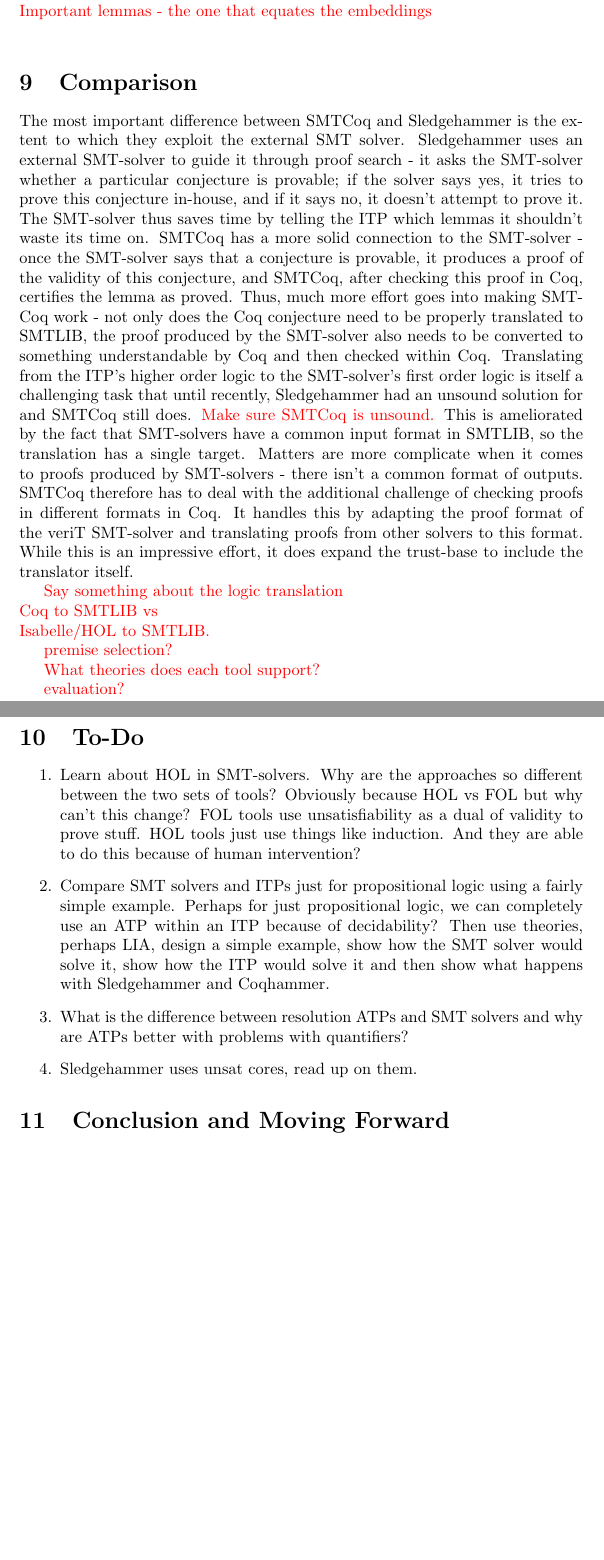
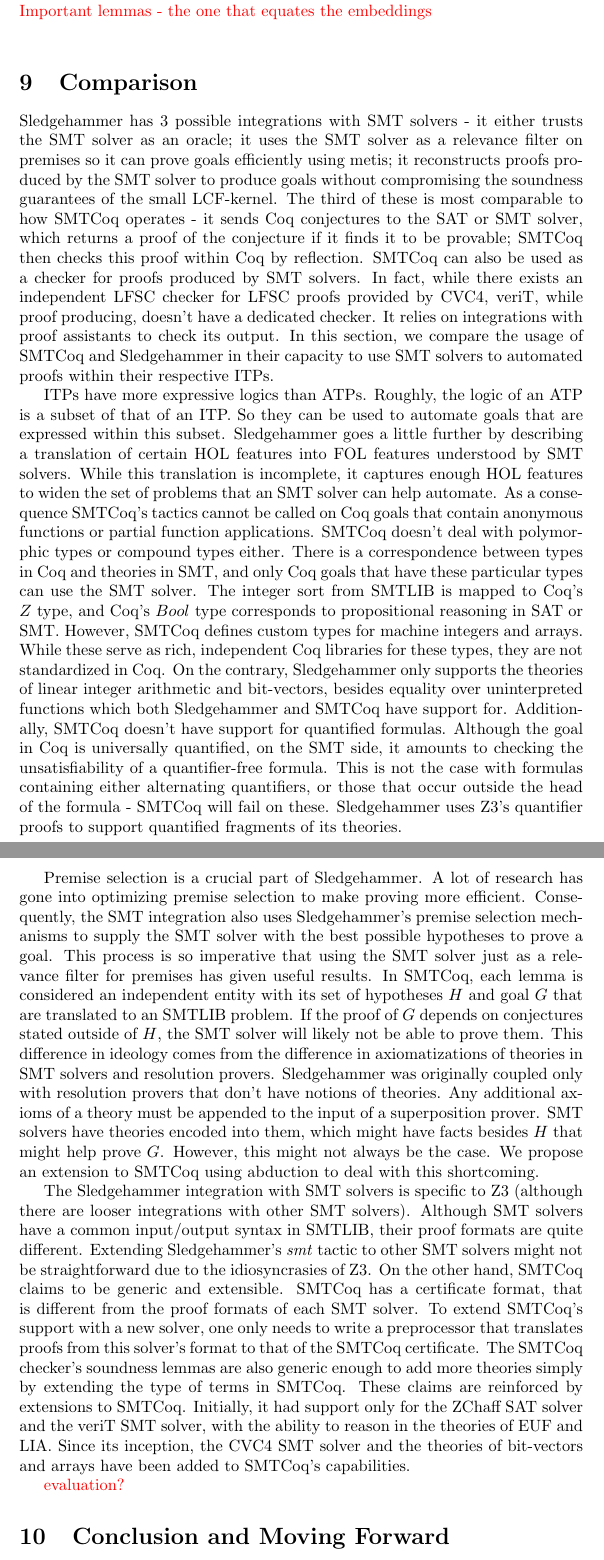
Before and after one commit to arjunvish/comp-spring2020, a LaTeX paper (main.tex): two parts of pages 15 and 16 of 18 before the commit and two parts of pages 15 and 16 of 19 after it, joined at a grey line, cut so that both start at the same text, the shorter picture padded with empty space. Compiled offline with pdfLaTeX.

Commit message:
Added a lot of stuff to the comparison section

```diff
--- a/main.tex
+++ b/main.tex
@@ -968,71 +968,111 @@
 
 \section{Comparison}
 \label{sec:comp}
-	The most important difference between SMTCoq and Sledgehammer
-	is the extent to which they exploit the external SMT solver.
-	Sledgehammer uses an external SMT-solver to guide it through
-	proof search - it asks the SMT-solver whether a particular
-	conjecture is provable; if the solver says yes,
-	it tries to prove this conjecture in-house, and if it says
-	no, it doesn't attempt to prove it. The SMT-solver thus
-	saves time by telling the ITP which lemmas it shouldn't
-	waste its time on. SMTCoq has a more solid connection to
-	the SMT-solver - once the SMT-solver says that a conjecture is
-	provable, it produces a proof of the validity of this
-	conjecture, and SMTCoq, after checking this proof in
-	Coq, certifies the lemma as proved. Thus,
-	much more effort goes into making SMTCoq work - not only
-	does the Coq conjecture need to be properly translated to
-	SMTLIB, the proof produced by the SMT-solver also
-	needs to be converted to something understandable
-	by Coq and then checked within Coq. Translating from the ITP's
-	higher order logic to the SMT-solver's first order logic
-	is itself a challenging task that until recently, Sledgehammer
-	had an unsound solution for and SMTCoq still does.
-	\textcolor{red}{Make sure SMTCoq is unsound.}
-	This is ameliorated by the fact that
-	SMT-solvers have a common input format in SMTLIB, so the
-	translation has a single target. Matters are more complicate
-	when it comes to proofs produced by SMT-solvers - there isn't
-	a common format of outputs. SMTCoq therefore has to deal with
-	the additional challenge of checking proofs in different
-	formats in Coq. It handles this by adapting the proof
-	format of the veriT SMT-solver and translating proofs
-	from other solvers to this format. While this is an impressive
-	effort, it does expand the trust-base to include the
-	translator itself.
+	Sledgehammer has 3 possible integrations with SMT solvers -
+	it either trusts the SMT solver as an oracle; it uses the
+	SMT solver as a relevance filter on premises so it can
+	prove goals efficiently using metis; it reconstructs
+	proofs produced by the SMT solver to produce goals
+	without compromising the soundness guarantees of the
+	small LCF-kernel. The third of these is most comparable
+	to how SMTCoq operates - it sends Coq conjectures to the
+	SAT or SMT solver, which returns a proof of the conjecture
+	if it finds it to be provable; SMTCoq then checks this
+	proof within Coq by reflection. SMTCoq can also be used as a
+	checker for proofs produced by SMT solvers. In fact, while
+	there exists an independent LFSC checker for LFSC proofs
+	provided by CVC4, veriT, while proof producing, doesn't
+	have a dedicated checker. It relies on integrations with
+	proof assistants to check its output. In this section, we
+	compare the usage of SMTCoq and Sledgehammer in their
+	capacity to use SMT solvers to automated proofs within
+	their respective ITPs.
 
-	\textcolor{red}{Say something about the logic translation \\
-		Coq to SMTLIB vs \\
-		Isabelle/HOL to SMTLIB.}
+	ITPs have more expressive logics than ATPs. Roughly, the
+	logic of an ATP is a subset of that of an ITP. So they
+	can be used to automate goals that are expressed within
+	this subset. Sledgehammer goes a little further by
+	describing a translation of certain HOL features
+	into FOL features understood by SMT solvers. While this
+	translation is incomplete, it captures enough HOL features
+	to widen the set of problems that an SMT solver can
+	help automate. As a consequence SMTCoq's tactics
+	cannot be called on Coq goals that contain anonymous
+	functions or partial function applications.
+	SMTCoq doesn't deal with polymorphic types
+	or compound types either. There is a correspondence between
+	types in Coq and theories in SMT, and only Coq
+	goals that have these particular types can use the
+	SMT solver. The integer sort from SMTLIB is mapped to Coq's
+	$Z$ type, and Coq's $Bool$ type corresponds to propositional
+	reasoning in SAT or SMT. However, SMTCoq defines custom types
+	for machine integers and arrays. While these serve as rich,
+	independent Coq libraries for these types, they are
+	not standardized in Coq. On the contrary, Sledgehammer
+	only supports the theories of linear integer arithmetic
+	and bit-vectors, besides equality over uninterpreted functions
+	which both Sledgehammer and SMTCoq have support for.
+	Additionally, SMTCoq doesn't have support for quantified
+	formulas. Although the goal in Coq is universally
+	quantified, on the SMT side, it amounts to checking the
+	unsatisfiability of a quantifier-free formula. This is not
+	the case with formulas containing either alternating
+	quantifiers, or those that occur outside the head of the
+	formula - SMTCoq will fail on these. Sledgehammer uses
+	Z3's quantifier proofs to support quantified fragments of
+	its theories.
 
-	\textcolor{red}{premise selection?}
+	Premise selection is a crucial part of Sledgehammer. A lot
+	of research has gone into optimizing premise selection to
+	make proving more efficient. Consequently, the SMT
+	integration also uses Sledgehammer's premise selection
+	mechanisms to supply the SMT solver with the best
+	possible hypotheses to prove a goal. This process is
+	so imperative that using the SMT solver just as a
+	relevance filter for premises has given useful
+	results. In SMTCoq, each lemma is considered an
+	independent entity with its set of hypotheses $H$ and
+	goal $G$ that are translated to an SMTLIB problem.
+	If the proof of $G$ depends on conjectures stated
+	outside of $H$, the SMT solver will likely not be
+	able to prove them. This difference in
+	ideology comes from the difference in axiomatizations
+	of theories in SMT solvers and resolution provers.
+	Sledgehammer was originally coupled only
+	with resolution provers that don't have notions of
+	theories. Any additional axioms of a theory
+	must be appended to the input of a superposition
+	prover. SMT solvers have theories encoded into them,
+	which might have facts besides $H$ that might help
+	prove $G$. However, this might not always be the case.
+	We propose an extension to SMTCoq using abduction
+	to deal with this shortcoming.
 
-	\textcolor{red}{What theories does each tool support?}
+	The Sledgehammer integration with SMT solvers is
+	specific to Z3 (although there are looser integrations
+	with other SMT solvers). Although SMT solvers have
+	a common input/output syntax in SMTLIB, their
+	proof formats are quite different. Extending
+	Sledgehammer's \textit{smt} tactic to other
+	SMT solvers might not be straightforward due to
+	the idiosyncrasies of Z3. On the other hand, SMTCoq
+	claims to be generic and extensible. SMTCoq has a
+	certificate format, that is different from the proof
+	formats of each SMT solver. To extend SMTCoq's
+	support with a new solver, one only needs to
+	write a preprocessor that translates proofs from
+	this solver's format to that of the SMTCoq certificate.
+	The SMTCoq checker's soundness lemmas are also generic
+	enough to add more theories simply by extending
+	the type of terms in SMTCoq. These claims are reinforced
+	by extensions to SMTCoq. Initially, it had support only
+	for the ZChaff SAT solver and the veriT SMT solver,
+	with the ability to reason in the theories of EUF and
+	LIA. Since its inception, the CVC4 SMT solver and
+	the theories of bit-vectors and arrays have been
+	added to SMTCoq's capabilities.
 
 	\textcolor{red}{evaluation?}
-
-
-\section{To-Do}
-	\begin{enumerate}
-		\item Learn about HOL in SMT-solvers. Why are the approaches
-		so different between the two sets of tools? Obviously because
-		HOL vs FOL but why can't this change? FOL tools use unsatisfiability
-		as a dual of validity to prove stuff. HOL tools just use
-		things like induction. And they are able to do this because
-		of human intervention?
-		\item Compare SMT solvers and ITPs just for propositional
-		logic using a fairly simple example. Perhaps for just propositional
-		logic, we can completely use an ATP within an ITP because
-		of decidability? Then use theories, perhaps LIA, design a simple
-		example, show how the SMT solver would solve it, show how the
-		ITP would solve it and then show what happens with
-		Sledgehammer and Coqhammer.
-		\item What is the difference between resolution ATPs and SMT
-		solvers and why are ATPs better with problems with quantifiers?
-		\item Sledgehammer uses unsat cores, read up on them.
-	\end{enumerate}
-
 
 \section{Conclusion and Moving Forward}
 \label{sec:conc}
```
Also changed, not shown: main.tex (2 more changed lines).
